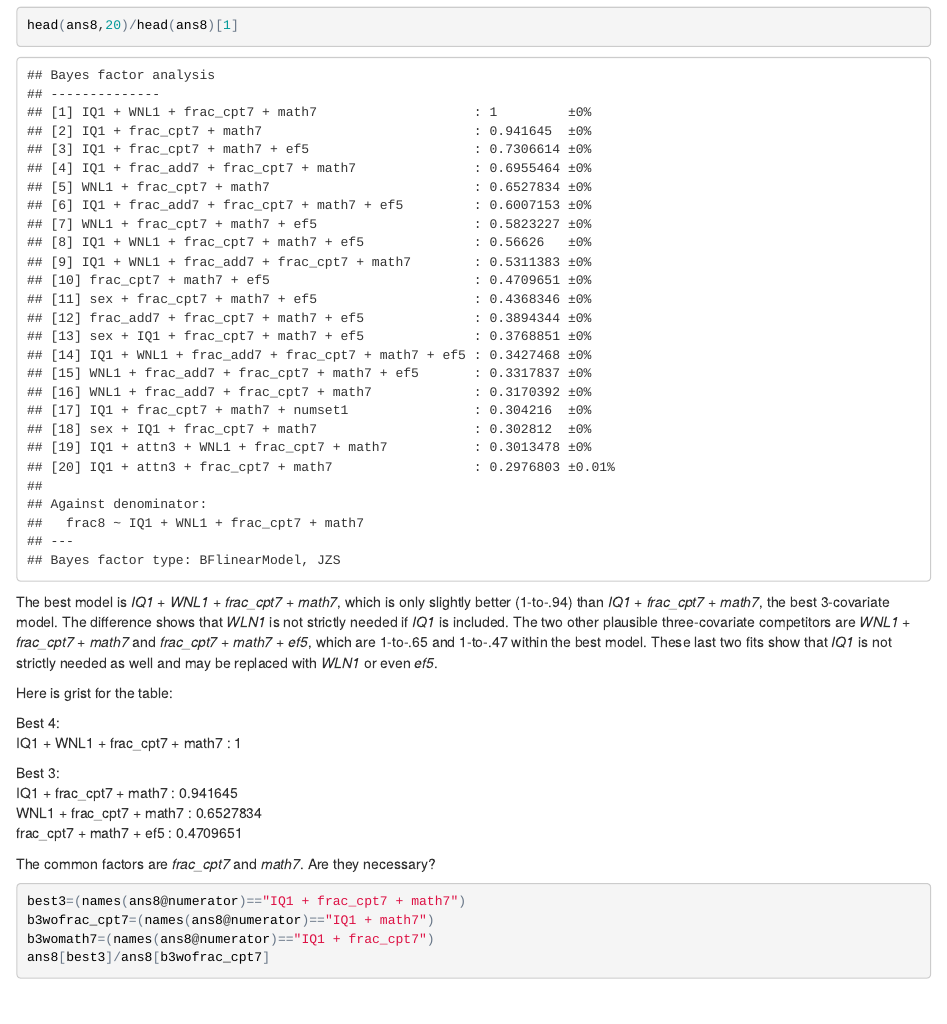
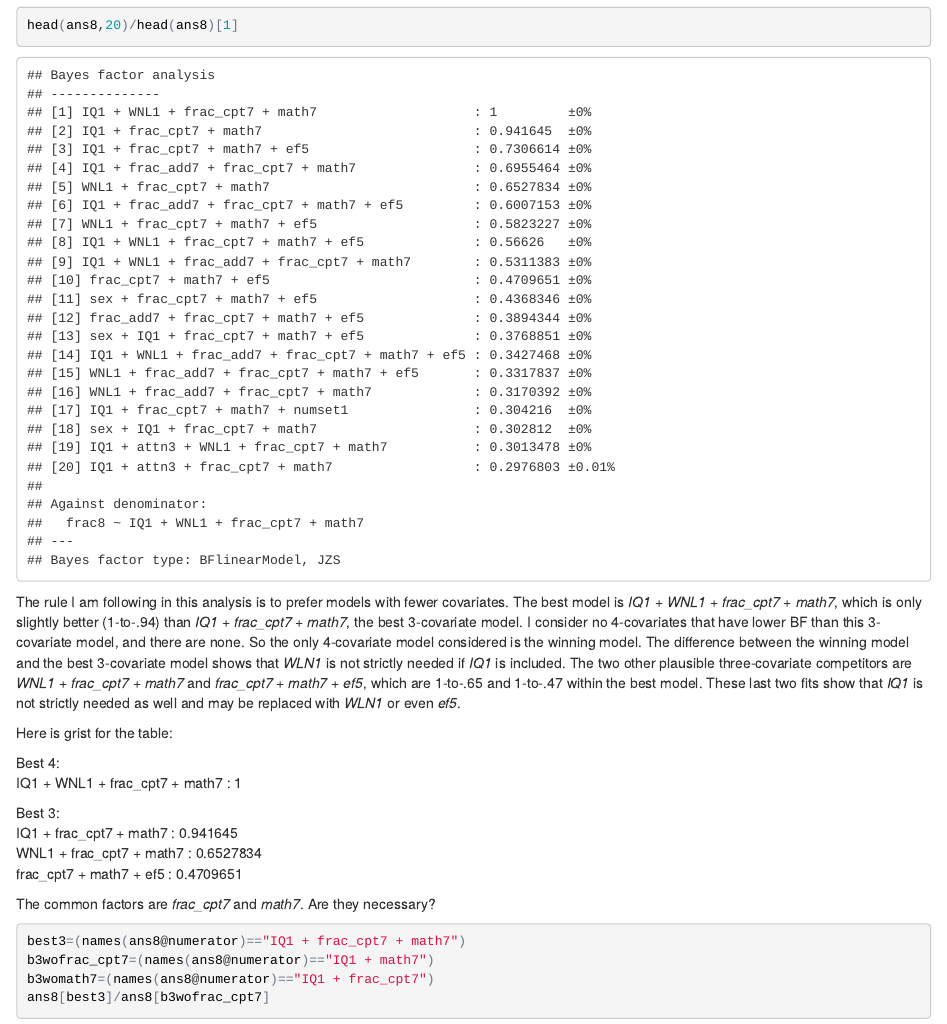
Before and after one commit to rouderj/dev-numline2, an R Markdown document (a.Rmd): the page in a window 1100 px wide, from 340 px down. The pictures show the output file a.html that the author committed with the source, opened offline.

Commit message:
finsihed analysis

````diff
--- a/a.Rmd
+++ b/a.Rmd
@@ -23,7 +23,7 @@ Let's look at the top 20 models
 head(ans8,20)/head(ans8)[1]
 ```
 
-The best model is *IQ1 + WNL1 + frac_cpt7 + math7*, which is only slightly better (1-to-.94) than *IQ1 + frac_cpt7 + math7*, the best 3-covariate model.  The difference shows that *WLN1* is not strictly needed if *IQ1* is included.  The two other plausible three-covariate competitors are *WNL1 + frac_cpt7 + math7* and *frac_cpt7 + math7 + ef5*, which are 1-to-.65 and 1-to-.47 within the best model. These last two fits show that *IQ1* is not strictly needed as well and may be replaced with *WLN1* or even *ef5*.
+The rule I am following in this analysis is to prefer models with fewer covariates.   The best model is *IQ1 + WNL1 + frac_cpt7 + math7*, which is only slightly better (1-to-.94) than *IQ1 + frac_cpt7 + math7*, the best 3-covariate model.  I consider no 4-covariates that have lower BF than this 3-covariate model, and there are none.  So the only 4-covariate model considered is the winning model.  The difference between the winning model and the best 3-covariate model shows that *WLN1* is not strictly needed if *IQ1* is included.  The two other plausible three-covariate competitors are *WNL1 + frac_cpt7 + math7* and *frac_cpt7 + math7 + ef5*, which are 1-to-.65 and 1-to-.47 within the best model. These last two fits show that *IQ1* is not strictly needed as well and may be replaced with *WLN1* or even *ef5*.
 
 Here is grist for the table:
 
````
Also changed, not shown: a.html.
